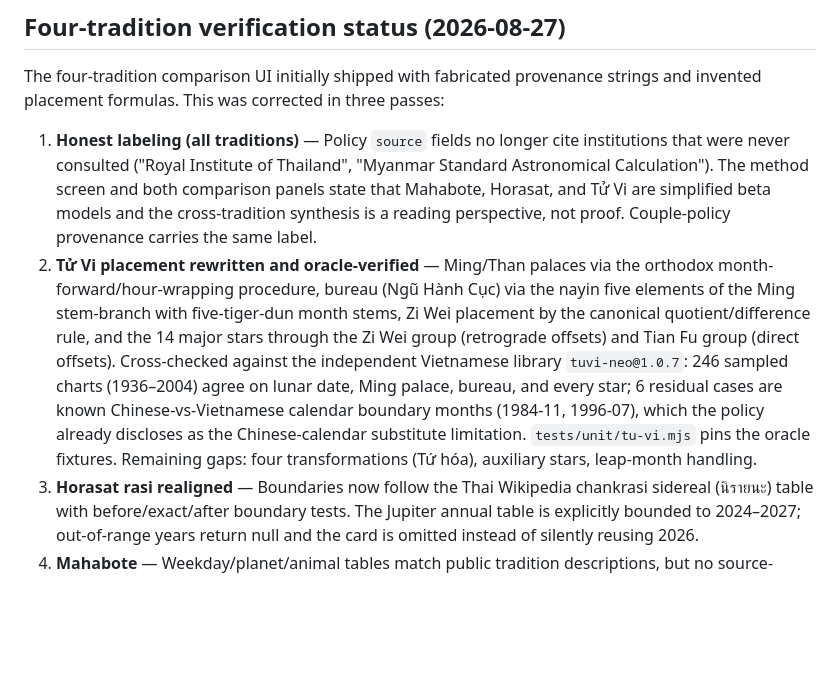
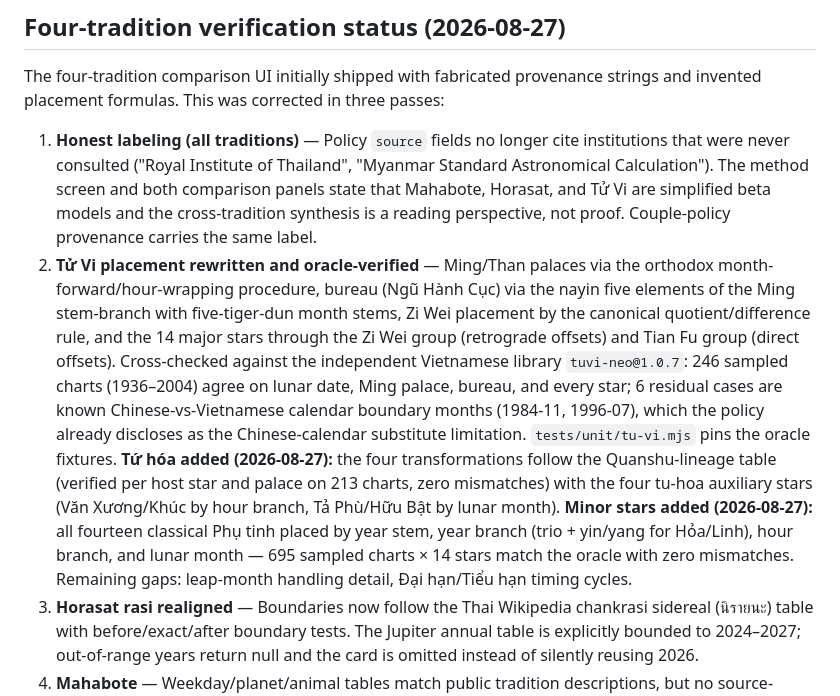
Before and after one commit to cameleonh/saju-app, a Markdown page: PROJECT_STATUS.md, the part around the change. Drawn GitHub-style; blank space fills up the shorter version.

Commit message:
docs: record tu-hoa and minor-star verification in PROJECT_STATUS

```diff
--- a/PROJECT_STATUS.md
+++ b/PROJECT_STATUS.md
@@ -12,7 +12,7 @@
 The four-tradition comparison UI initially shipped with fabricated provenance strings and invented placement formulas. This was corrected in three passes:
 
 1. **Honest labeling (all traditions)** — Policy `source` fields no longer cite institutions that were never consulted ("Royal Institute of Thailand", "Myanmar Standard Astronomical Calculation"). The method screen and both comparison panels state that Mahabote, Horasat, and Tử Vi are simplified beta models and the cross-tradition synthesis is a reading perspective, not proof. Couple-policy provenance carries the same label.
-2. **Tử Vi placement rewritten and oracle-verified** — Ming/Than palaces via the orthodox month-forward/hour-wrapping procedure, bureau (Ngũ Hành Cục) via the nayin five elements of the Ming stem-branch with five-tiger-dun month stems, Zi Wei placement by the canonical quotient/difference rule, and the 14 major stars through the Zi Wei group (retrograde offsets) and Tian Fu group (direct offsets). Cross-checked against the independent Vietnamese library `tuvi-neo@1.0.7`: 246 sampled charts (1936–2004) agree on lunar date, Ming palace, bureau, and every star; 6 residual cases are known Chinese-vs-Vietnamese calendar boundary months (1984-11, 1996-07), which the policy already discloses as the Chinese-calendar substitute limitation. `tests/unit/tu-vi.mjs` pins the oracle fixtures. Remaining gaps: four transformations (Tứ hóa), auxiliary stars, leap-month handling.
+2. **Tử Vi placement rewritten and oracle-verified** — Ming/Than palaces via the orthodox month-forward/hour-wrapping procedure, bureau (Ngũ Hành Cục) via the nayin five elements of the Ming stem-branch with five-tiger-dun month stems, Zi Wei placement by the canonical quotient/difference rule, and the 14 major stars through the Zi Wei group (retrograde offsets) and Tian Fu group (direct offsets). Cross-checked against the independent Vietnamese library `tuvi-neo@1.0.7`: 246 sampled charts (1936–2004) agree on lunar date, Ming palace, bureau, and every star; 6 residual cases are known Chinese-vs-Vietnamese calendar boundary months (1984-11, 1996-07), which the policy already discloses as the Chinese-calendar substitute limitation. `tests/unit/tu-vi.mjs` pins the oracle fixtures. **Tứ hóa added (2026-08-27):** the four transformations follow the Quanshu-lineage table (verified per host star and palace on 213 charts, zero mismatches) with the four tu-hoa auxiliary stars (Văn Xương/Khúc by hour branch, Tả Phù/Hữu Bật by lunar month). **Minor stars added (2026-08-27):** all fourteen classical Phụ tinh placed by year stem, year branch (trio + yin/yang for Hỏa/Linh), hour branch, and lunar month — 695 sampled charts × 14 stars match the oracle with zero mismatches. Remaining gaps: leap-month handling detail, Đại hạn/Tiểu hạn timing cycles.
 3. **Horasat rasi realigned** — Boundaries now follow the Thai Wikipedia chankrasi sidereal (นิรายนะ) table with before/exact/after boundary tests. The Jupiter annual table is explicitly bounded to 2024–2027; out-of-range years return null and the card is omitted instead of silently reusing 2026.
 4. **Mahabote** — Weekday/planet/animal tables match public tradition descriptions, but no source-locked house-assignment rule was found; house and annual-cycle arithmetic stays a labeled simplified model until a Burmese primary source is documented.
 
```
